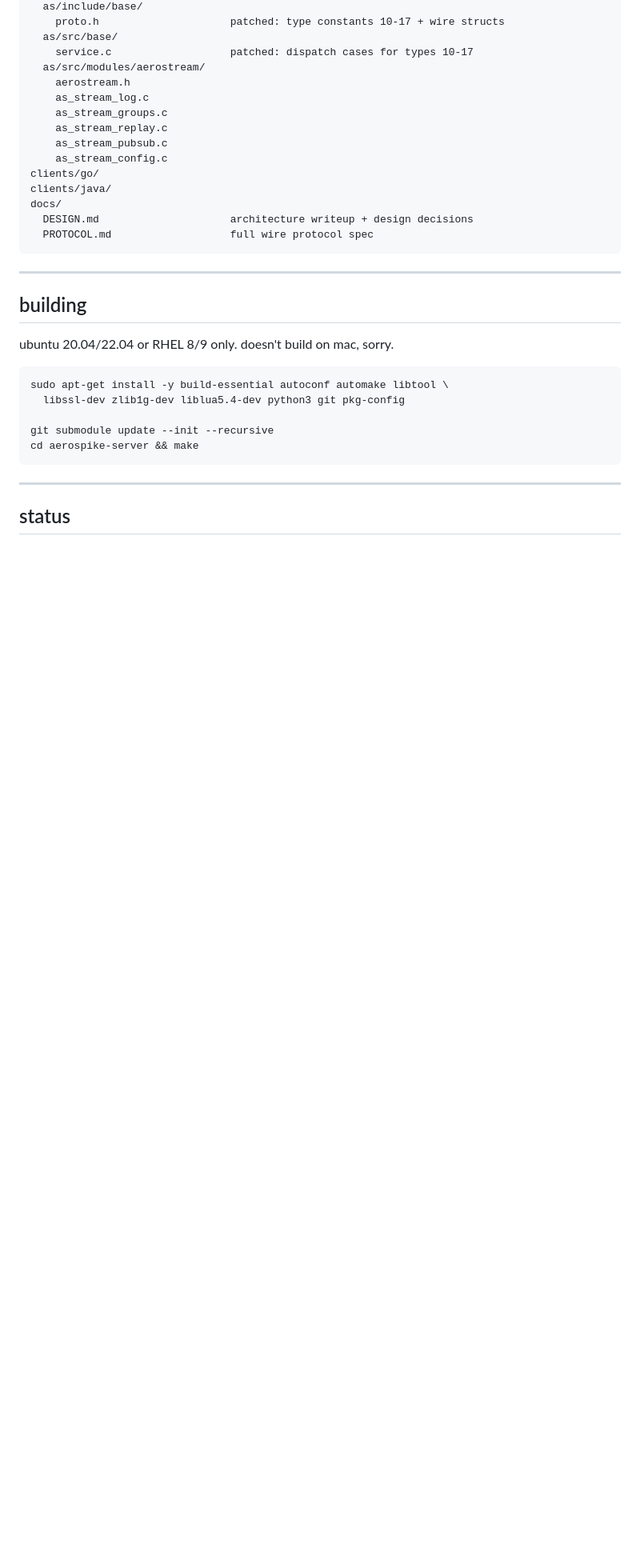
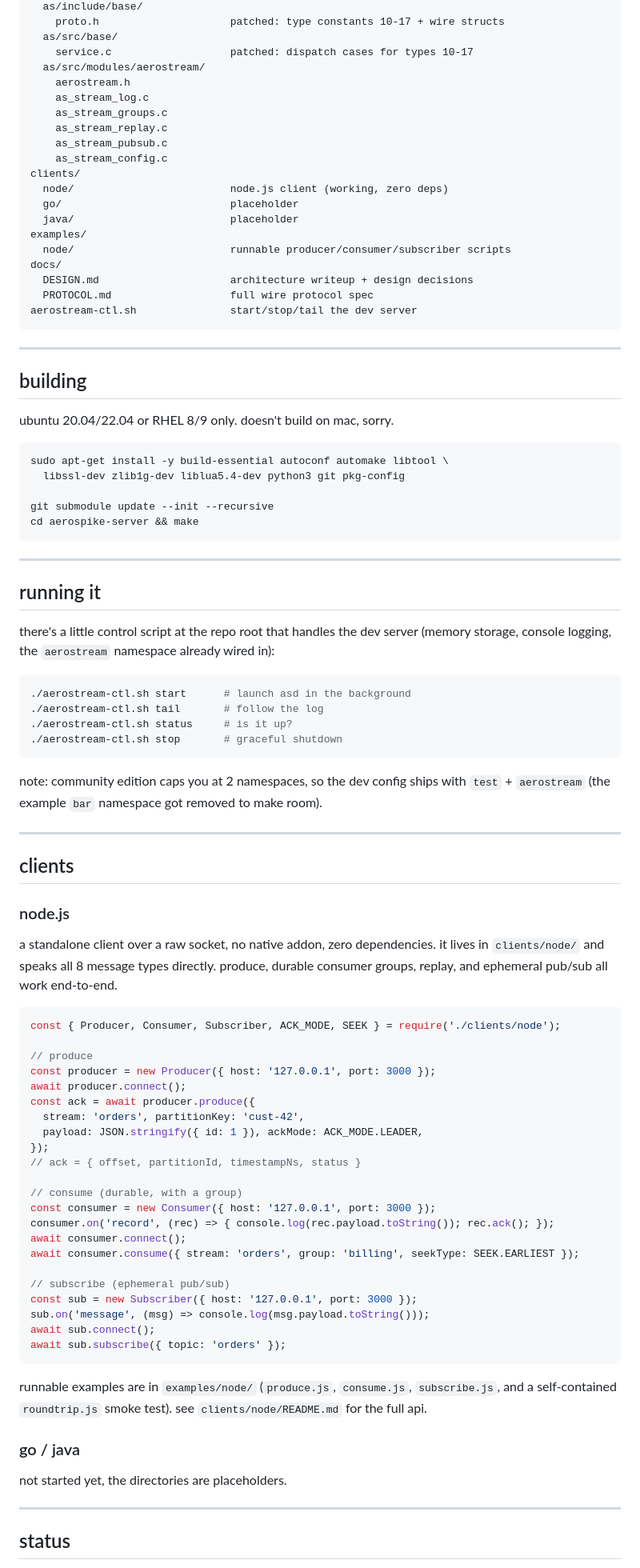
Before and after one commit to aerostream-aerospike/aerostream, a Markdown page: README.md, the part around one of its changes. Shown at 80% size. Rendered like a GitHub page; blank space fills up the shorter version.

````diff
--- a/README.md
+++ b/README.md
@@ -47,11 +47,16 @@ aerospike-server/               git submodule (aerospike server source)
     as_stream_replay.c
     as_stream_pubsub.c
     as_stream_config.c
-clients/go/
-clients/java/
+clients/
+  node/                         node.js client (working, zero deps)
+  go/                           placeholder
+  java/                         placeholder
+examples/
+  node/                         runnable producer/consumer/subscriber scripts
 docs/
   DESIGN.md                     architecture writeup + design decisions
   PROTOCOL.md                   full wire protocol spec
+aerostream-ctl.sh               start/stop/tail the dev server
 ```
 
 ---
@@ -70,5 +75,65 @@ cd aerospike-server && make
 
 ---
 
+## running it
+
+there's a little control script at the repo root that handles the dev server
+(memory storage, console logging, the `aerostream` namespace already wired in):
+
+```bash
+./aerostream-ctl.sh start      # launch asd in the background
+./aerostream-ctl.sh tail       # follow the log
+./aerostream-ctl.sh status     # is it up?
+./aerostream-ctl.sh stop       # graceful shutdown
+```
+
+note: community edition caps you at 2 namespaces, so the dev config ships with
+`test` + `aerostream` (the example `bar` namespace got removed to make room).
+
+---
+
+## clients
+
+### node.js
+
+a standalone client over a raw socket, no native addon, zero dependencies. it
+lives in `clients/node/` and speaks all 8 message types directly. produce,
+durable consumer groups, replay, and ephemeral pub/sub all work end-to-end.
+
+```js
+const { Producer, Consumer, Subscriber, ACK_MODE, SEEK } = require('./clients/node');
+
+// produce
+const producer = new Producer({ host: '127.0.0.1', port: 3000 });
+await producer.connect();
+const ack = await producer.produce({
+  stream: 'orders', partitionKey: 'cust-42',
+  payload: JSON.stringify({ id: 1 }), ackMode: ACK_MODE.LEADER,
+});
+// ack = { offset, partitionId, timestampNs, status }
+
+// consume (durable, with a group)
+const consumer = new Consumer({ host: '127.0.0.1', port: 3000 });
+consumer.on('record', (rec) => { console.log(rec.payload.toString()); rec.ack(); });
+await consumer.connect();
+await consumer.consume({ stream: 'orders', group: 'billing', seekType: SEEK.EARLIEST });
+
+// subscribe (ephemeral pub/sub)
+const sub = new Subscriber({ host: '127.0.0.1', port: 3000 });
+sub.on('message', (msg) => console.log(msg.payload.toString()));
+await sub.connect();
+await sub.subscribe({ topic: 'orders' });
+```
+
+runnable examples are in `examples/node/` (`produce.js`, `consume.js`,
+`subscribe.js`, and a self-contained `roundtrip.js` smoke test). see
+`clients/node/README.md` for the full api.
+
+### go / java
+
+not started yet, the directories are placeholders.
+
+---
+
 ## status
 
````
Also changed, not shown: other parts of README.md (+8 -1 lines).
